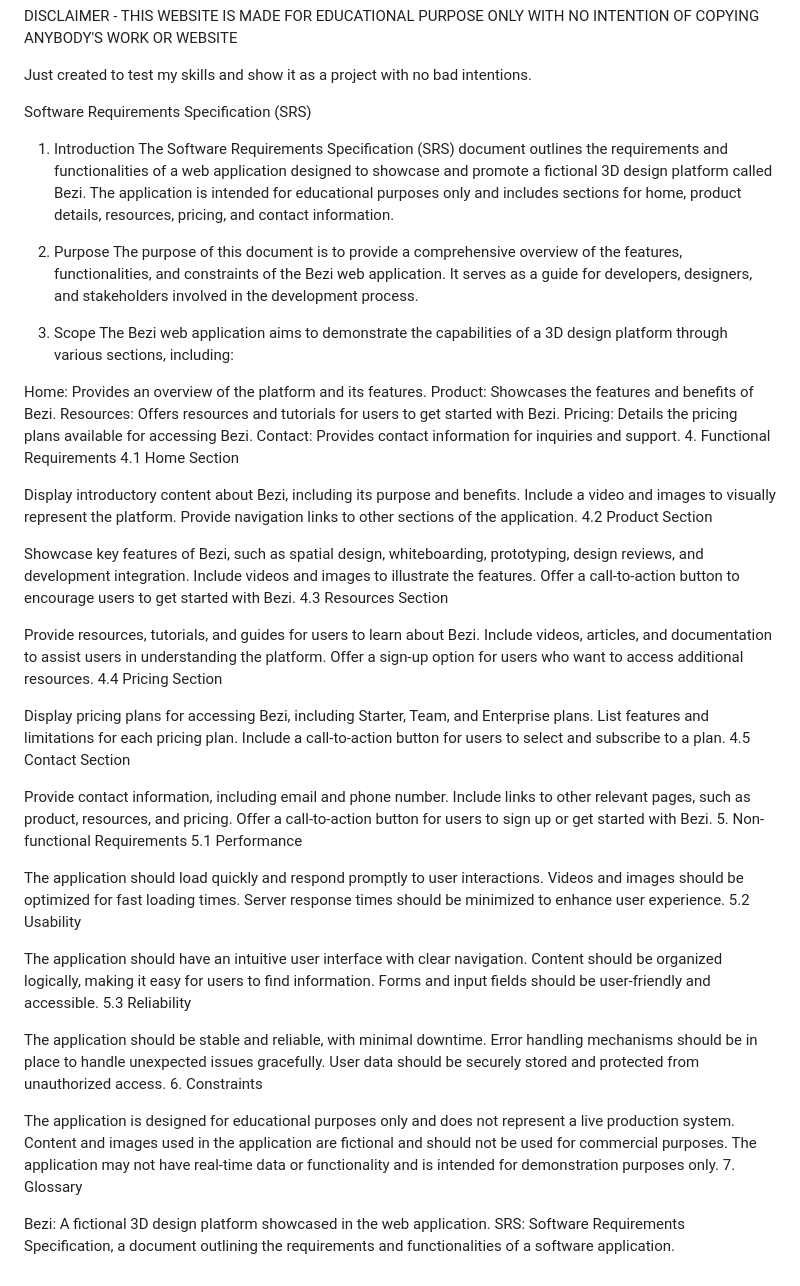
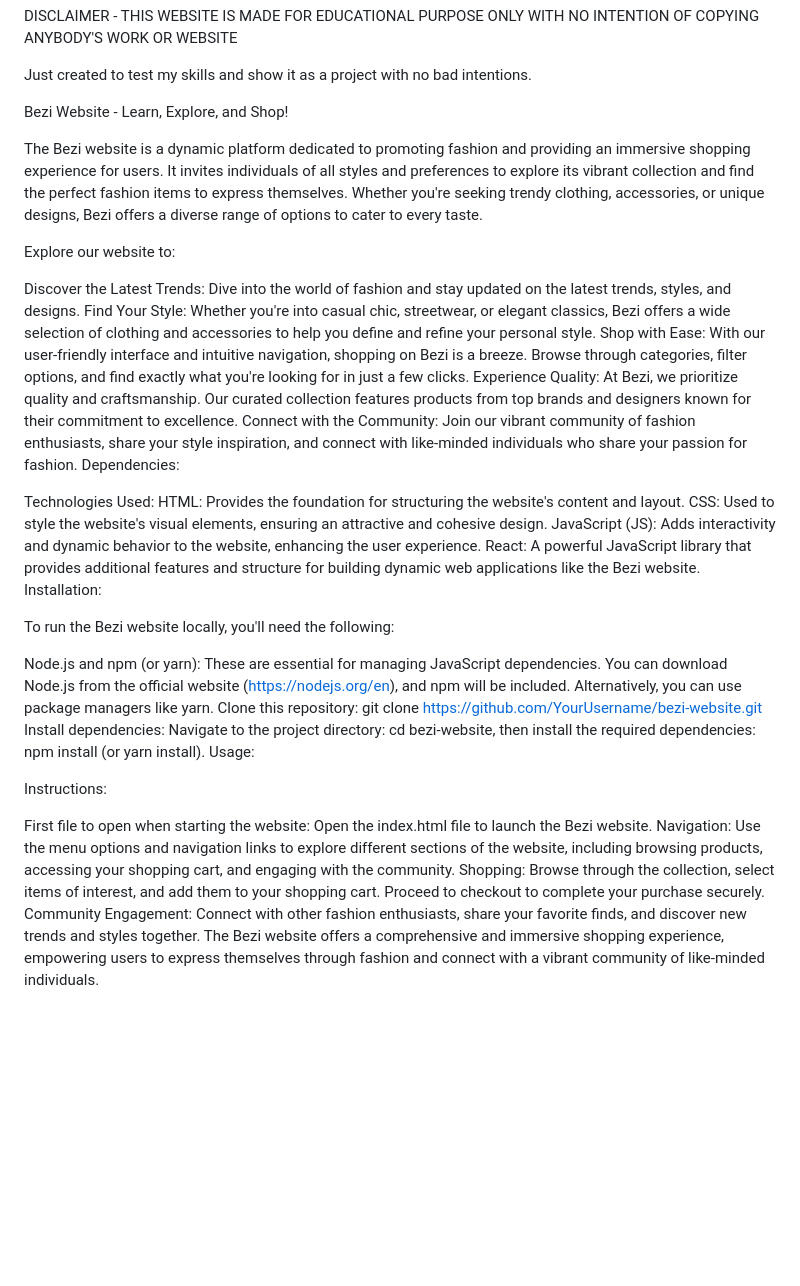
Before and after one commit to HackStreetBoy11/E-comm-frontend, a Markdown page: README.md, the part around the change. GitHub-like rendering; blank space fills up the shorter version.

```diff
--- a/README.md
+++ b/README.md
@@ -2,70 +2,37 @@ DISCLAIMER - THIS WEBSITE IS MADE FOR EDUCATIONAL PURPOSE ONLY WITH NO INTENTION
 
 Just created to test my skills and show it as a project with no bad intentions.
 
-Software Requirements Specification (SRS)
+Bezi Website - Learn, Explore, and Shop!
 
-1. Introduction
-The Software Requirements Specification (SRS) document outlines the requirements and functionalities of a web application designed to showcase and promote a fictional 3D design platform called Bezi. The application is intended for educational purposes only and includes sections for home, product details, resources, pricing, and contact information.
+The Bezi website is a dynamic platform dedicated to promoting fashion and providing an immersive shopping experience for users. It invites individuals of all styles and preferences to explore its vibrant collection and find the perfect fashion items to express themselves. Whether you're seeking trendy clothing, accessories, or unique designs, Bezi offers a diverse range of options to cater to every taste.
 
-2. Purpose
-The purpose of this document is to provide a comprehensive overview of the features, functionalities, and constraints of the Bezi web application. It serves as a guide for developers, designers, and stakeholders involved in the development process.
+Explore our website to:
 
-3. Scope
-The Bezi web application aims to demonstrate the capabilities of a 3D design platform through various sections, including:
+Discover the Latest Trends: Dive into the world of fashion and stay updated on the latest trends, styles, and designs.
+Find Your Style: Whether you're into casual chic, streetwear, or elegant classics, Bezi offers a wide selection of clothing and accessories to help you define and refine your personal style.
+Shop with Ease: With our user-friendly interface and intuitive navigation, shopping on Bezi is a breeze. Browse through categories, filter options, and find exactly what you're looking for in just a few clicks.
+Experience Quality: At Bezi, we prioritize quality and craftsmanship. Our curated collection features products from top brands and designers known for their commitment to excellence.
+Connect with the Community: Join our vibrant community of fashion enthusiasts, share your style inspiration, and connect with like-minded individuals who share your passion for fashion.
+Dependencies:
 
-Home: Provides an overview of the platform and its features.
-Product: Showcases the features and benefits of Bezi.
-Resources: Offers resources and tutorials for users to get started with Bezi.
-Pricing: Details the pricing plans available for accessing Bezi.
-Contact: Provides contact information for inquiries and support.
-4. Functional Requirements
-4.1 Home Section
+Technologies Used:
+HTML: Provides the foundation for structuring the website's content and layout.
+CSS: Used to style the website's visual elements, ensuring an attractive and cohesive design.
+JavaScript (JS): Adds interactivity and dynamic behavior to the website, enhancing the user experience.
+React: A powerful JavaScript library that provides additional features and structure for building dynamic web applications like the Bezi website.
+Installation:
 
-Display introductory content about Bezi, including its purpose and benefits.
-Include a video and images to visually represent the platform.
-Provide navigation links to other sections of the application.
-4.2 Product Section
+To run the Bezi website locally, you'll need the following:
 
-Showcase key features of Bezi, such as spatial design, whiteboarding, prototyping, design reviews, and development integration.
-Include videos and images to illustrate the features.
-Offer a call-to-action button to encourage users to get started with Bezi.
-4.3 Resources Section
+Node.js and npm (or yarn): These are essential for managing JavaScript dependencies. You can download Node.js from the official website (https://nodejs.org/en), and npm will be included. Alternatively, you can use package managers like yarn.
+Clone this repository: git clone https://github.com/YourUsername/bezi-website.git
+Install dependencies: Navigate to the project directory: cd bezi-website, then install the required dependencies: npm install (or yarn install).
+Usage:
 
-Provide resources, tutorials, and guides for users to learn about Bezi.
-Include videos, articles, and documentation to assist users in understanding the platform.
-Offer a sign-up option for users who want to access additional resources.
-4.4 Pricing Section
+Instructions:
 
-Display pricing plans for accessing Bezi, including Starter, Team, and Enterprise plans.
-List features and limitations for each pricing plan.
-Include a call-to-action button for users to select and subscribe to a plan.
-4.5 Contact Section
-
-Provide contact information, including email and phone number.
-Include links to other relevant pages, such as product, resources, and pricing.
-Offer a call-to-action button for users to sign up or get started with Bezi.
-5. Non-functional Requirements
-5.1 Performance
-
-The application should load quickly and respond promptly to user interactions.
-Videos and images should be optimized for fast loading times.
-Server response times should be minimized to enhance user experience.
-5.2 Usability
-
-The application should have an intuitive user interface with clear navigation.
-Content should be organized logically, making it easy for users to find information.
-Forms and input fields should be user-friendly and accessible.
-5.3 Reliability
-
-The application should be stable and reliable, with minimal downtime.
-Error handling mechanisms should be in place to handle unexpected issues gracefully.
-User data should be securely stored and protected from unauthorized access.
-6. Constraints
-
-The application is designed for educational purposes only and does not represent a live production system.
-Content and images used in the application are fictional and should not be used for commercial purposes.
-The application may not have real-time data or functionality and is intended for demonstration purposes only.
-7. Glossary
-
-Bezi: A fictional 3D design platform showcased in the web application.
-SRS: Software Requirements Specification, a document outlining the requirements and functionalities of a software application.
+First file to open when starting the website: Open the index.html file to launch the Bezi website.
+Navigation: Use the menu options and navigation links to explore different sections of the website, including browsing products, accessing your shopping cart, and engaging with the community.
+Shopping: Browse through the collection, select items of interest, and add them to your shopping cart. Proceed to checkout to complete your purchase securely.
+Community Engagement: Connect with other fashion enthusiasts, share your favorite finds, and discover new trends and styles together.
+The Bezi website offers a comprehensive and immersive shopping experience, empowering users to express themselves through fashion and connect with a vibrant community of like-minded individuals.
```
